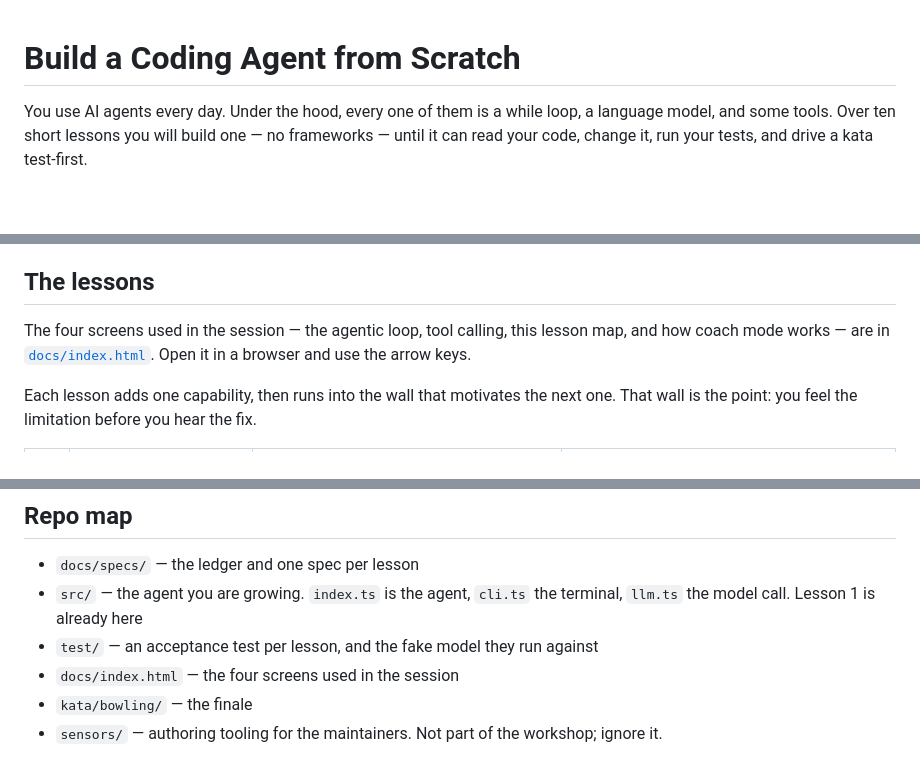
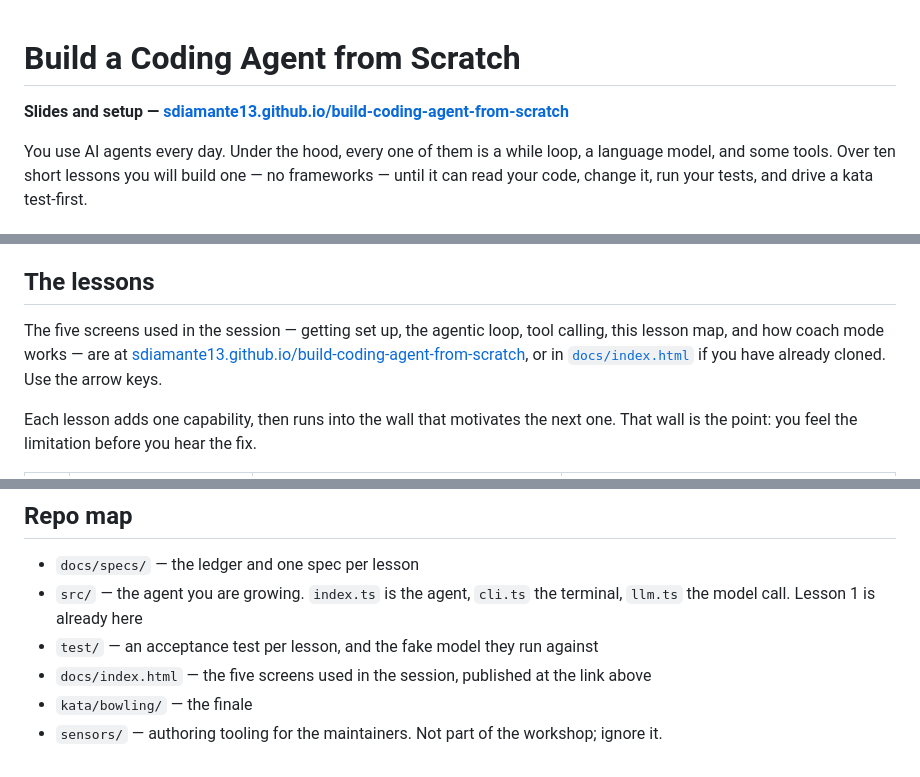
Before and after one commit to SDiamante13/build-coding-agent-from-scratch, a Markdown page: README.md, 3 parts joined by grey strips. Drawn GitHub-style; blank space fills up the shorter version.

Commit message:
Lead the README with the published slides
The link is line 3, because someone landing on the repo cold should not
have to scroll to find where the session actually starts.

The deck is five screens now, not four — the count was stale in both
places that named it.

Co-Authored-By: Claude Opus 5 (1M context) <noreply@anthropic.com>

```diff
--- a/README.md
+++ b/README.md
@@ -1,4 +1,6 @@
 # Build a Coding Agent from Scratch
+
+**Slides and setup — [sdiamante13.github.io/build-coding-agent-from-scratch](https://sdiamante13.github.io/build-coding-agent-from-scratch/)**
 
 You use AI agents every day. Under the hood, every one of them is a while loop, a language
 model, and some tools. Over ten short lessons you will build one — no frameworks — until it
@@ -43,9 +45,10 @@ Prices and context limits for every model are at
 
 ## The lessons
 
-The four screens used in the session — the agentic loop, tool calling, this lesson map, and how
-coach mode works — are in [`docs/index.html`](docs/index.html). Open it in a browser and use
-the arrow keys.
+The five screens used in the session — getting set up, the agentic loop, tool calling, this
+lesson map, and how coach mode works — are at
+[sdiamante13.github.io/build-coding-agent-from-scratch](https://sdiamante13.github.io/build-coding-agent-from-scratch/), or in
+[`docs/index.html`](docs/index.html) if you have already cloned. Use the arrow keys.
 
 Each lesson adds one capability, then runs into the wall that motivates the next one. That
 wall is the point: you feel the limitation before you hear the fix.
@@ -106,6 +109,6 @@ git diff lesson-3-conversation lesson-4-read-file
 - `src/` — the agent you are growing. `index.ts` is the agent, `cli.ts` the terminal,
   `llm.ts` the model call. Lesson 1 is already here
 - `test/` — an acceptance test per lesson, and the fake model they run against
-- `docs/index.html` — the four screens used in the session
+- `docs/index.html` — the five screens used in the session, published at the link above
 - `kata/bowling/` — the finale
 - `sensors/` — authoring tooling for the maintainers. Not part of the workshop; ignore it.
```
